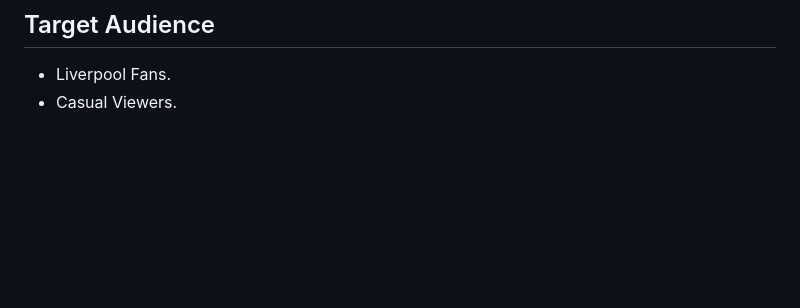
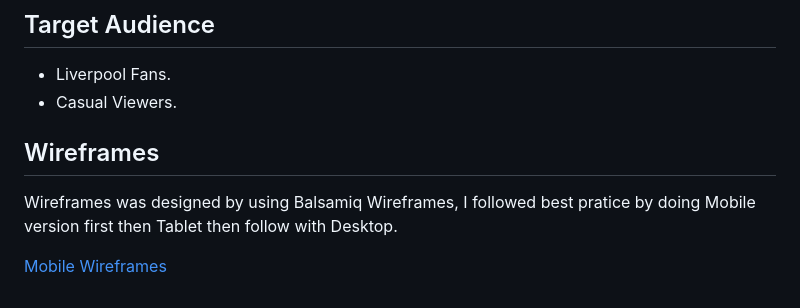
Before and after one commit to brandonlea/LFC-Fan-Page, a Markdown page: README.md, the part around the change. Drawn GitHub-style; blank space fills up the shorter version.

Commit message:
Added Mobile Wireframe.
Also added Wireframes to README.md

```diff
--- a/README.md
+++ b/README.md
@@ -33,3 +33,9 @@ The ultimate page for fans to come and find history about the club, showing all
 
 - Liverpool Fans.
 - Casual Viewers.
+
+## Wireframes
+
+Wireframes was designed by using Balsamiq Wireframes, I followed best pratice by doing Mobile version first then Tablet then follow with Desktop.
+
+[Mobile Wireframes](docs/wiresframes/Mobile.png "Mobile Wireframes")
```
Also changed, not shown: docs/wireframes/Mobile.png (added).
